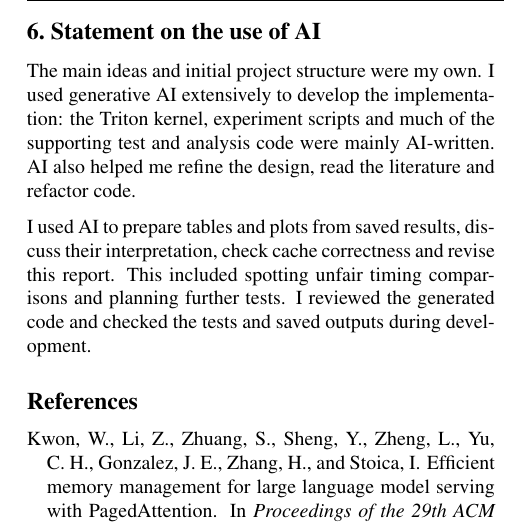
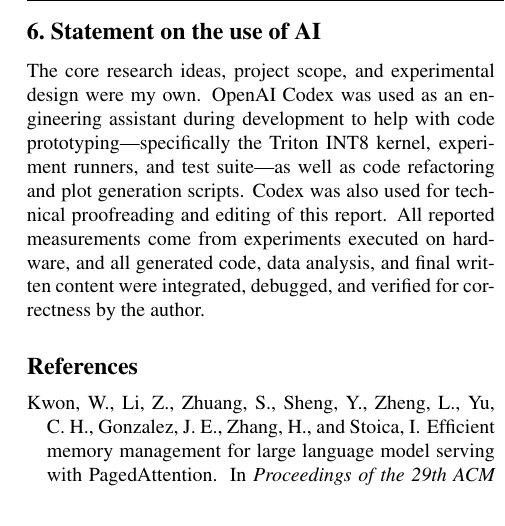
Before and after one commit to i0nut02/rag-kvcache, a LaTeX paper (report/main.tex): part of one column of page 3 of 3, cut so that both start at the same text. Compiled offline with pdfLaTeX.

Commit message:
Update report.

```diff
--- a/report/main.tex
+++ b/report/main.tex
@@ -206,17 +206,14 @@ retrieved prompts and separate retrieval timing.
 
 \section{Statement on the use of AI}
 
-The main ideas and initial project structure were my own. I used generative
-AI extensively to develop the implementation: the Triton kernel, experiment
-scripts and much of the supporting test and analysis code were mainly
-AI-written. AI also helped me refine the design, read the literature and
-refactor code.
-
-I used AI to prepare tables and plots from saved results, discuss their
-interpretation, check cache correctness and revise this report. This included
-spotting unfair timing comparisons and planning further tests.
-I reviewed the generated code and checked the tests and saved outputs
-during development.
+The core research ideas, project scope, and experimental design were my own.
+OpenAI Codex was used as an engineering assistant during development to help
+with code prototyping—specifically the Triton INT8 kernel, experiment runners,
+and test suite—as well as code refactoring and plot generation scripts. Codex was
+also used for technical proofreading and editing of this report. All reported
+measurements come from experiments executed on hardware, and all generated
+code, data analysis, and final written content were integrated, debugged, and
+verified for correctness by the author.
 
 \bibliography{references.bib}
 \bibliographystyle{dlaiml2026}
```
Also changed, not shown: report/main.pdf, 1 other file.
